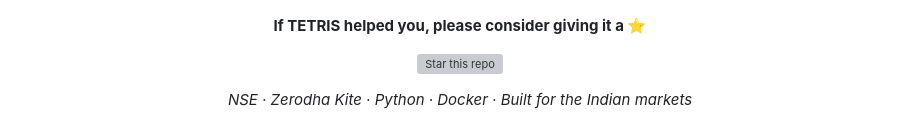
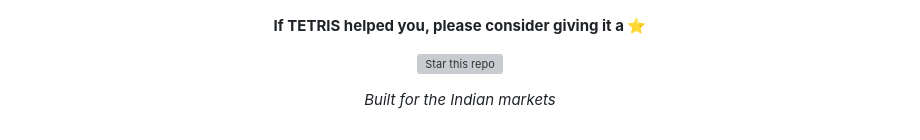
Before and after one commit to raashxi/tetris-trading-system, a Markdown page: README.md, the part around the change. GitHub-like rendering; grey boxes are pictures that could not be loaded.

```diff
--- a/README.md
+++ b/README.md
@@ -519,6 +519,6 @@ This project is licensed under the **MIT License** — see the [LICENSE](LICENSE
 
 [![Star this repo](https://img.shields.io/github/stars/raashxi/tetris-trading-system?style=social)](https://github.com/raashxi/tetris-trading-system)
 
-*NSE · Zerodha Kite · Python · Docker · Built for the Indian markets*
+*Built for the Indian markets*
 
 </div>
```
